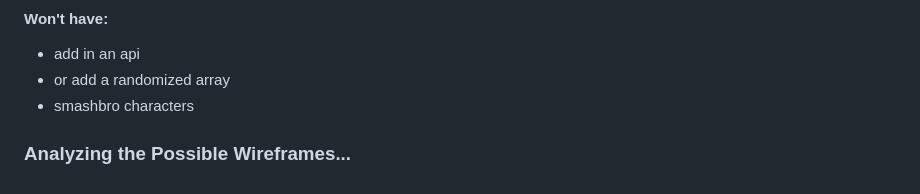
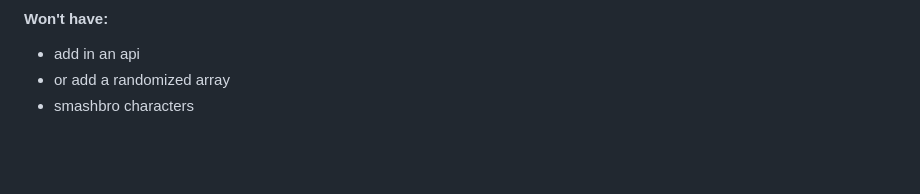
Before and after one commit to AndieRowell/tic-tac-toe, a Markdown page: pseudocode.md, the part around the change. Drawn GitHub-style; blank space fills up the shorter version.

```diff
--- a/pseudocode.md
+++ b/pseudocode.md
@@ -82,5 +82,3 @@ Two human players given either an "x" or "o", take alternating turns placing the
 - add in an api
 - or add a randomized array
 - smashbro characters
-
-### Analyzing the **Possible** Wireframes...
```
